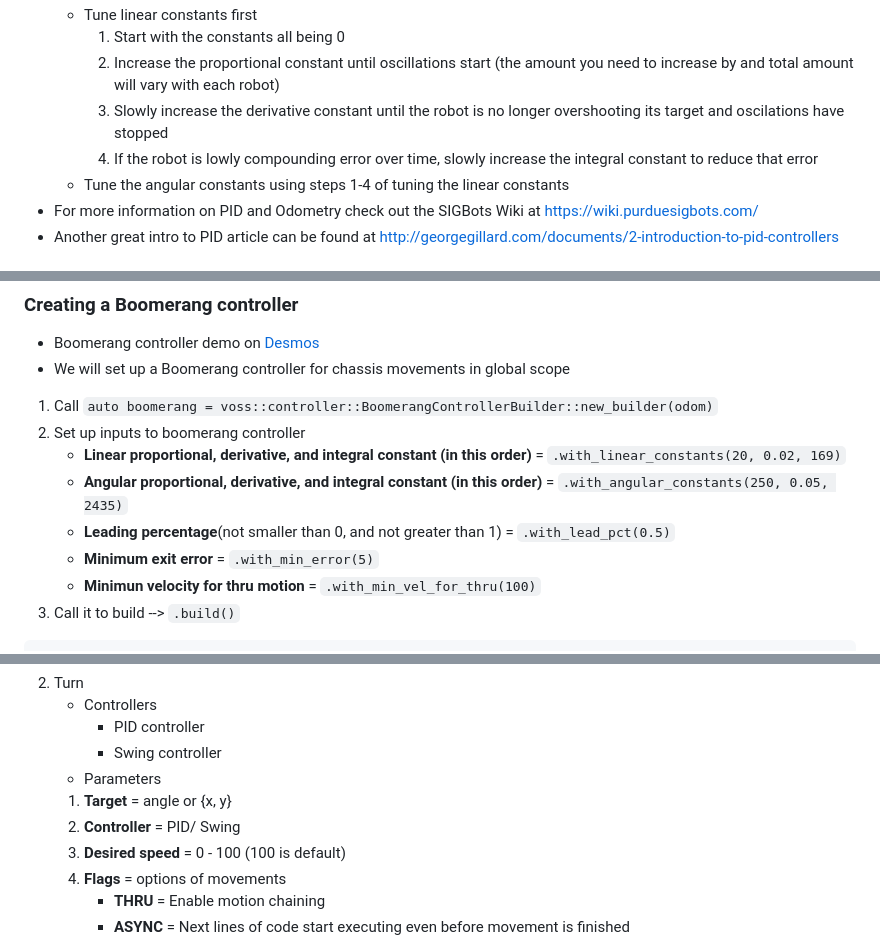
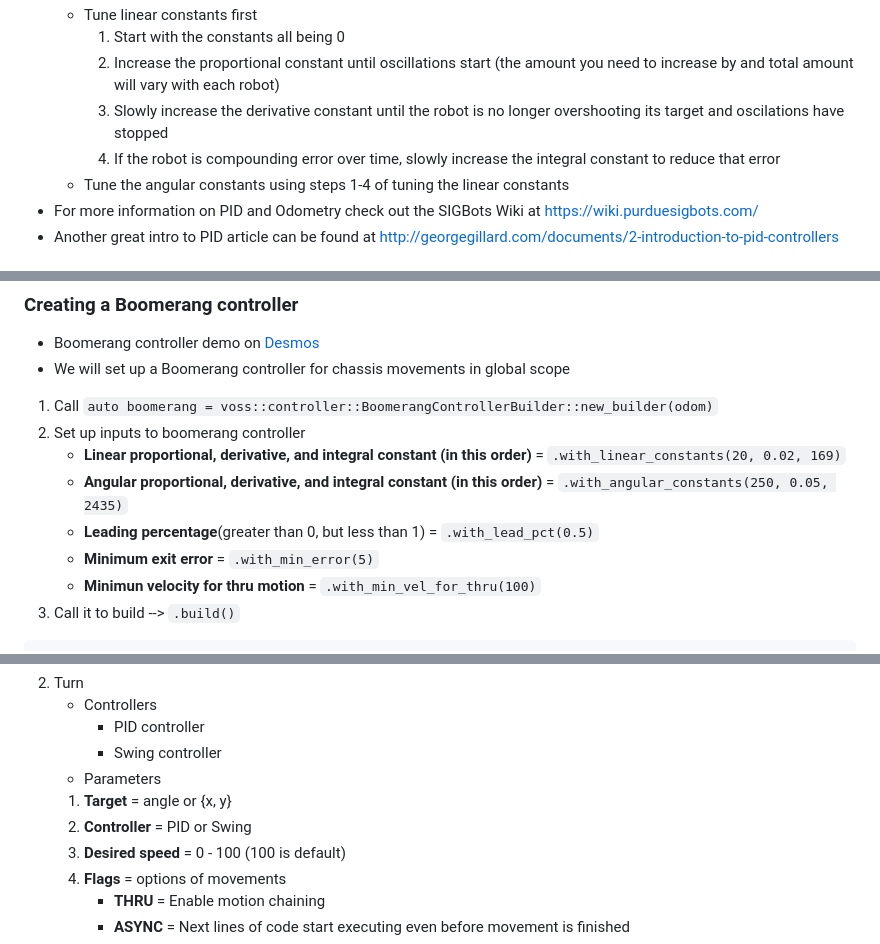
Before and after one commit to purduesigbots/VOSS, a Markdown page: README.md, 3 parts joined by grey strips. GitHub-like rendering.

```diff
--- a/README.md
+++ b/README.md
@@ -94,7 +94,7 @@ void initialize() {
         1. Start with the constants all being 0
         2. Increase the proportional constant until oscillations start (the amount you need to increase by and total amount will vary with each robot)
         3. Slowly increase the derivative constant until the robot is no longer overshooting its target and oscilations have stopped
-        4. If the robot is lowly compounding error over time, slowly increase the integral constant to reduce that error
+        4. If the robot is compounding error over time, slowly increase the integral constant to reduce that error
     * Tune the angular constants using steps 1-4 of tuning the linear constants
 * For more information on PID and Odometry check out the SIGBots Wiki at https://wiki.purduesigbots.com/
 * Another great intro to PID article can be found at http://georgegillard.com/documents/2-introduction-to-pid-controllers
@@ -124,7 +124,7 @@ auto pid = voss::controller::PIDControllerBuilder::new_builder(odom)
 2. Set up inputs to boomerang controller
     * **Linear proportional, derivative, and integral constant (in this order)** = `.with_linear_constants(20, 0.02, 169)`
     * **Angular proportional, derivative, and integral constant (in this order)** = `.with_angular_constants(250, 0.05, 2435)`
-    * **Leading percentage**(not smaller than 0, and not greater than 1) = `.with_lead_pct(0.5)`
+    * **Leading percentage**(greater than 0, but less than 1) = `.with_lead_pct(0.5)`
     * **Minimum exit error** = `.with_min_error(5)`
     * **Minimun velocity for thru motion** = `.with_min_vel_for_thru(100)`
 3. Call it to build --> `.build()`
@@ -257,7 +257,7 @@ void autonomous(){
        - Swing controller
     * Parameters
     1. **Target** = angle or {x, y}
-    2. **Controller** = PID/ Swing
+    2. **Controller** = PID or Swing
     3. **Desired speed** = 0 - 100 (100 is default)
     4. **Flags** = options of movements
        * **THRU** = Enable motion chaining
```
Also changed, not shown: other parts of README.md (+26 -13 lines).
